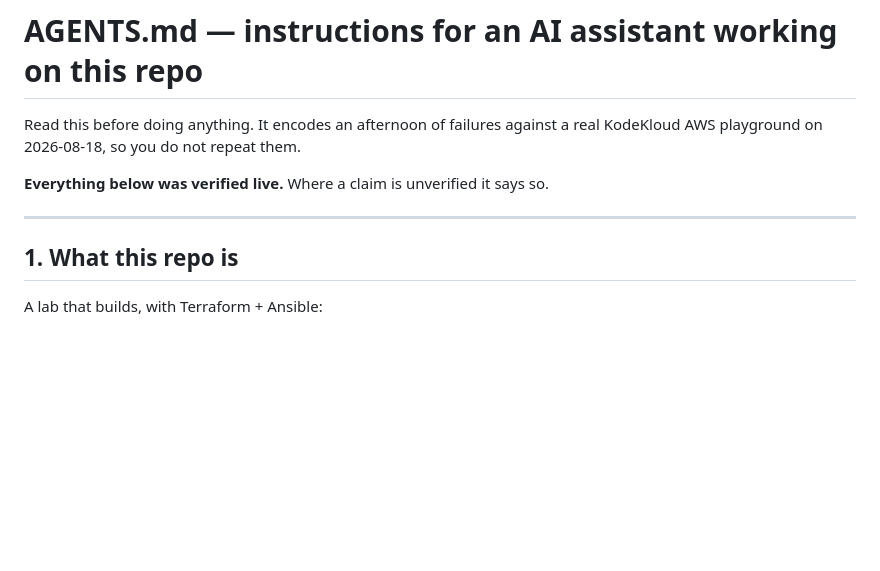
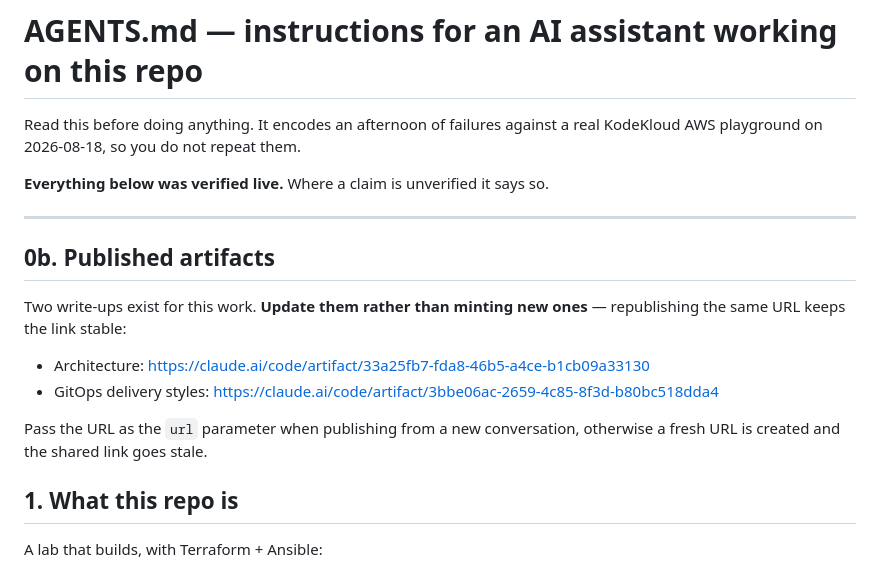
Before and after one commit to alecuvalentin22/aws-kodekloud-playground, a Markdown page: AGENTS.md, the part around the change. Drawn GitHub-style; blank space fills up the shorter version.

```diff
--- a/AGENTS.md
+++ b/AGENTS.md
@@ -6,6 +6,17 @@ real KodeKloud AWS playground on 2026-08-18, so you do not repeat them.
 **Everything below was verified live.** Where a claim is unverified it says so.
 
 ---
+
+## 0b. Published artifacts
+
+Two write-ups exist for this work. **Update them rather than minting new ones**
+— republishing the same URL keeps the link stable:
+
+- Architecture: <https://claude.ai/code/artifact/33a25fb7-fda8-46b5-a4ce-b1cb09a33130>
+- GitOps delivery styles: <https://claude.ai/code/artifact/3bbe06ac-2659-4c85-8f3d-b80bc518dda4>
+
+Pass the URL as the `url` parameter when publishing from a new conversation,
+otherwise a fresh URL is created and the shared link goes stale.
 
 ## 1. What this repo is
 
```
Also changed, not shown: README.md (+13 -0 lines).
